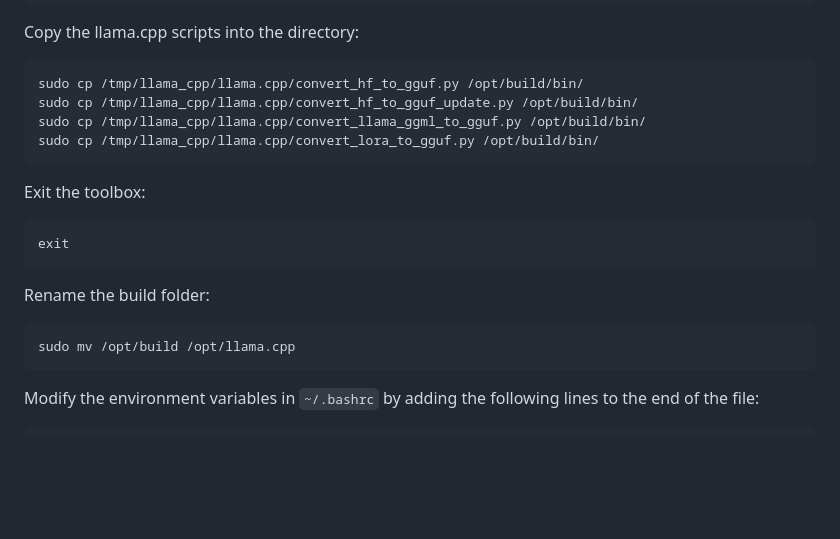
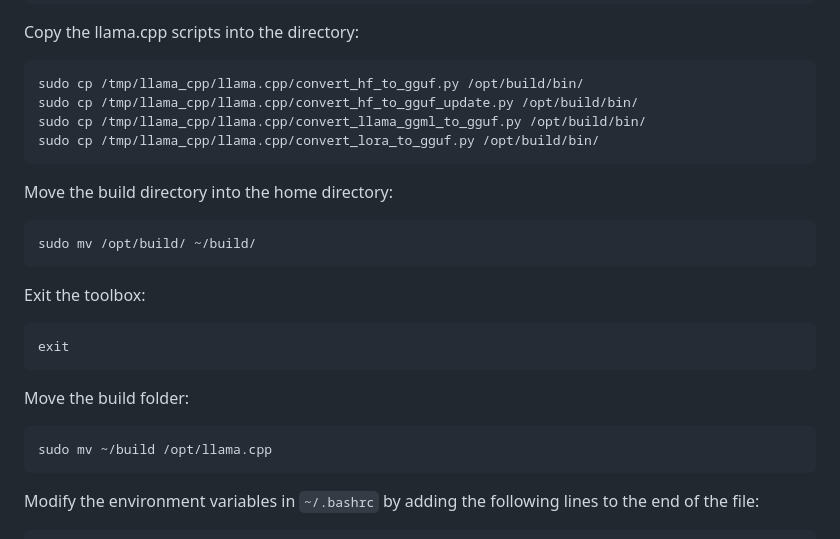
Before and after one commit to lenamerkli/PolitScanner, a Markdown page: README.md, the part around the change. Drawn GitHub-style; blank space fills up the shorter version.

Commit message:
Fix issue with installing llama.cpp

````diff
--- a/README.md
+++ b/README.md
@@ -250,16 +250,22 @@ sudo cp /tmp/llama_cpp/llama.cpp/convert_llama_ggml_to_gguf.py /opt/build/bin/
 sudo cp /tmp/llama_cpp/llama.cpp/convert_lora_to_gguf.py /opt/build/bin/
 ```
 
+Move the build directory into the home directory:
+
+```shell
+sudo mv /opt/build/ ~/build/
+```
+
 Exit the toolbox:
 
 ```shell
 exit
 ```
 
-Rename the build folder:
+Move the build folder:
 
 ```shell
-sudo mv /opt/build /opt/llama.cpp
+sudo mv ~/build /opt/llama.cpp
 ```
 
 Modify the environment variables in `~/.bashrc` by adding the following lines to the end of the file:
````
